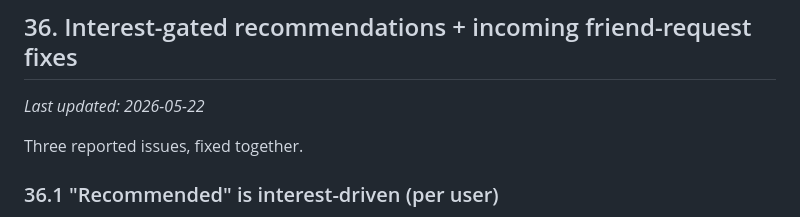
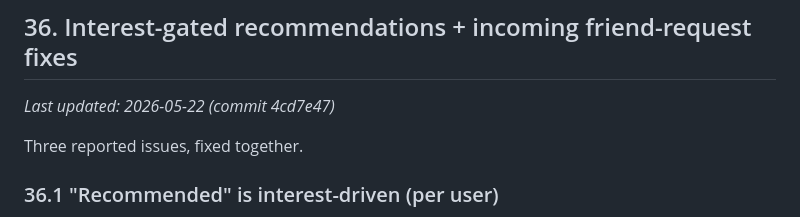
Before and after one commit to Plehndm/SceneCheck-App, a Markdown page: docs/PROGRESS_SNAPSHOT.md, the part around the change. Rendered like a GitHub page.

Commit message:
docs: cite commit hash for PROGRESS_SNAPSHOT §36

```diff
--- a/docs/PROGRESS_SNAPSHOT.md
+++ b/docs/PROGRESS_SNAPSHOT.md
@@ -2311,7 +2311,7 @@ See `docs/TEST_PLAN.md` §2.30.
 
 ## 36. Interest-gated recommendations + incoming friend-request fixes
 
-_Last updated: 2026-05-22_
+_Last updated: 2026-05-22 (commit 4cd7e47)_
 
 Three reported issues, fixed together.
 
```
